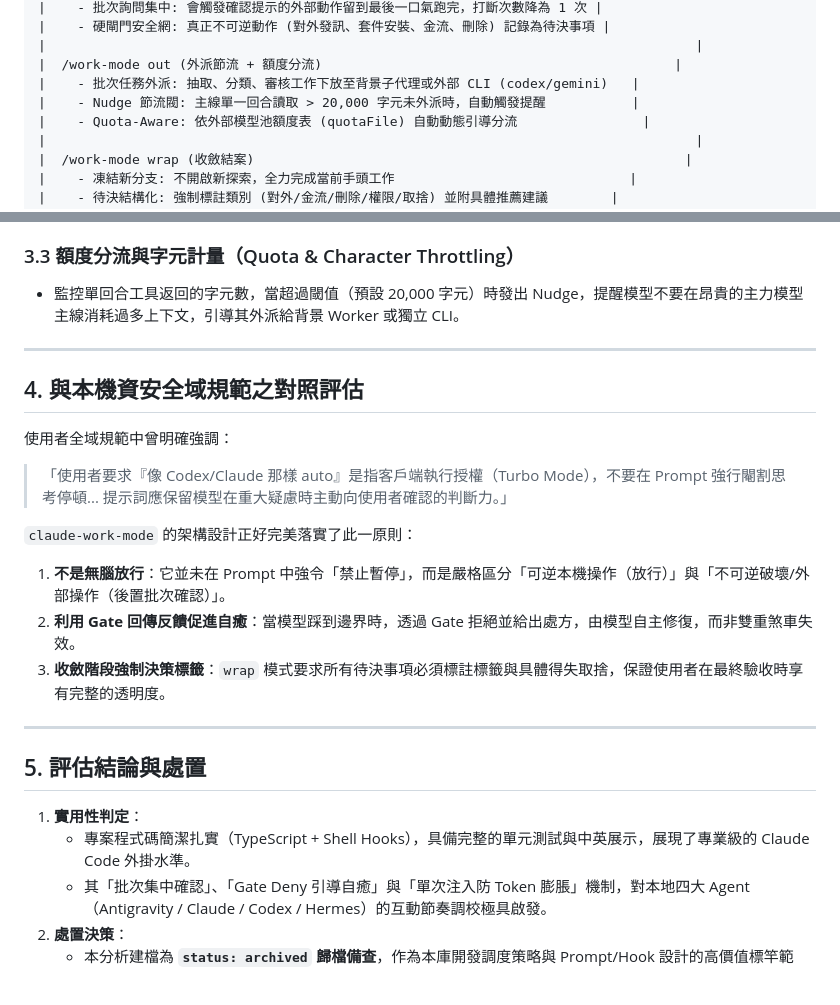
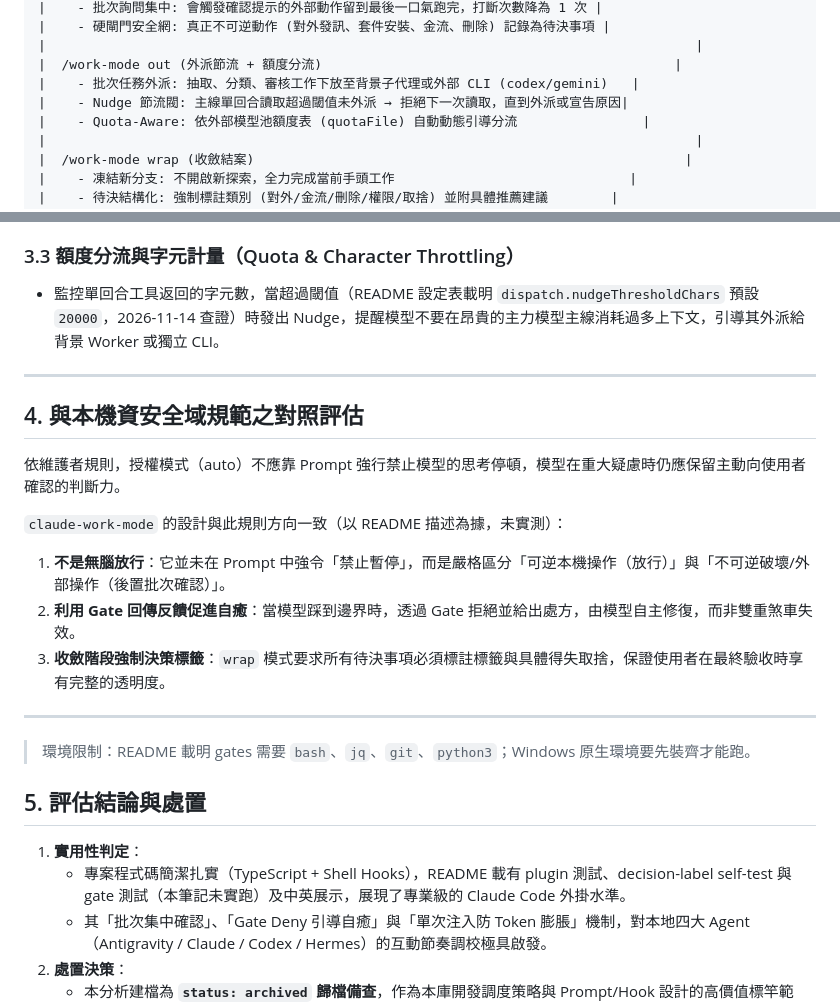
Before and after one commit to SanHsien/ai-inbox, a Markdown page: notes/2026-11-08-dustin-gmat-danyuchn-claude-work-mode-session-modes.md, 2 parts joined by grey strips. Rendered like a GitHub page.

Commit message:
docs(inbox): remove private rule quote and correct work-mode nudge behavior
Co-Authored-By: Claude Sonnet 5.5 <noreply@anthropic.com>

```diff
--- a/notes/2026-11-08-dustin-gmat-danyuchn-claude-work-mode-session-modes.md
+++ b/notes/2026-11-08-dustin-gmat-danyuchn-claude-work-mode-session-modes.md
@@ -62,7 +62,7 @@ Threads 作者 Dustin（`@dustin_gmat`）分享其開源專案 `claude-work-mode
 |                                                                                   |
 |  /work-mode out (外派節流 + 額度分流)                                             |
 |    - 批次任務外派: 抽取、分類、審核工作下放至背景子代理或外部 CLI (codex/gemini)   |
-|    - Nudge 節流閥: 主線單一回合讀取 > 20,000 字元未外派時，自動觸發提醒           |
+|    - Nudge 節流閥: 主線單回合讀取超過閾值未外派 → 拒絕下一次讀取，直到外派或宣告原因|
 |    - Quota-Aware: 依外部模型池額度表 (quotaFile) 自動動態引導分流                |
 |                                                                                   |
 |  /work-mode wrap (收斂結案)                                                       |
@@ -91,26 +91,27 @@ Threads 作者 Dustin（`@dustin_gmat`）分享其開源專案 `claude-work-mode
   - 模型接收到明確的拒絕原因後，會自動修正做法繼續推進，**完全不需要人類介入**。
 
 ### 3.3 額度分流與字元計量（Quota & Character Throttling）
-- 監控單回合工具返回的字元數，當超過閾值（預設 20,000 字元）時發出 Nudge，提醒模型不要在昂貴的主力模型主線消耗過多上下文，引導其外派給背景 Worker 或獨立 CLI。
+- 監控單回合工具返回的字元數，當超過閾值（README 設定表載明 `dispatch.nudgeThresholdChars` 預設 `20000`，2026-11-14 查證）時發出 Nudge，提醒模型不要在昂貴的主力模型主線消耗過多上下文，引導其外派給背景 Worker 或獨立 CLI。
 
 ---
 
 ## 4. 與本機資安全域規範之對照評估
 
-使用者全域規範中曾明確強調：
-> 「使用者要求『像 Codex/Claude 那樣 auto』是指客戶端執行授權（Turbo Mode），不要在 Prompt 強行閹割思考停頓... 提示詞應保留模型在重大疑慮時主動向使用者確認的判斷力。」
+依維護者規則，授權模式（auto）不應靠 Prompt 強行禁止模型的思考停頓，模型在重大疑慮時仍應保留主動向使用者確認的判斷力。
 
-`claude-work-mode` 的架構設計正好完美落實了此一原則：
+`claude-work-mode` 的設計與此規則方向一致（以 README 描述為據，未實測）：
 1. **不是無腦放行**：它並未在 Prompt 中強令「禁止暫停」，而是嚴格區分「可逆本機操作（放行）」與「不可逆破壞/外部操作（後置批次確認）」。
 2. **利用 Gate 回傳反饋促進自癒**：當模型踩到邊界時，透過 Gate 拒絕並給出處方，由模型自主修復，而非雙重煞車失效。
 3. **收斂階段強制決策標籤**：`wrap` 模式要求所有待決事項必須標註標籤與具體得失取捨，保證使用者在最終驗收時享有完整的透明度。
 
 ---
 
+> 環境限制：README 載明 gates 需要 `bash`、`jq`、`git`、`python3`；Windows 原生環境要先裝齊才能跑。
+
 ## 5. 評估結論與處置
 
 1. **實用性判定**：
-   - 專案程式碼簡潔扎實（TypeScript + Shell Hooks），具備完整的單元測試與中英展示，展現了專業級的 Claude Code 外掛水準。
+   - 專案程式碼簡潔扎實（TypeScript + Shell Hooks），README 載有 plugin 測試、decision-label self-test 與 gate 測試（本筆記未實跑）及中英展示，展現了專業級的 Claude Code 外掛水準。
    - 其「批次集中確認」、「Gate Deny 引導自癒」與「單次注入防 Token 膨脹」機制，對本地四大 Agent（Antigravity / Claude / Codex / Hermes）的互動節奏調校極具啟發。
 2. **處置決策**：
    - 本分析建檔為 **`status: archived` 歸檔備查**，作為本庫開發調度策略與 Prompt/Hook 設計的高價值標竿範本，不衍生額外代碼維護任務。
```
